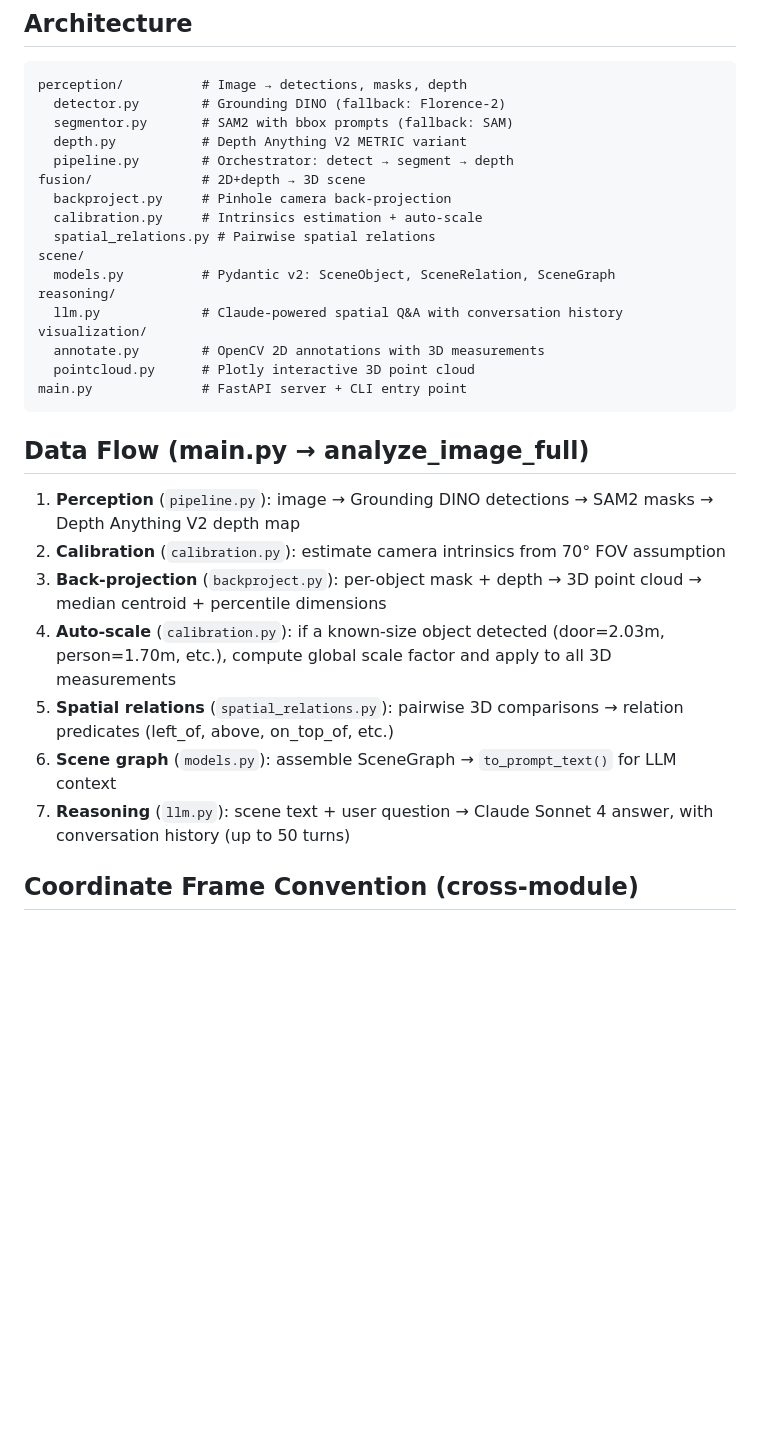
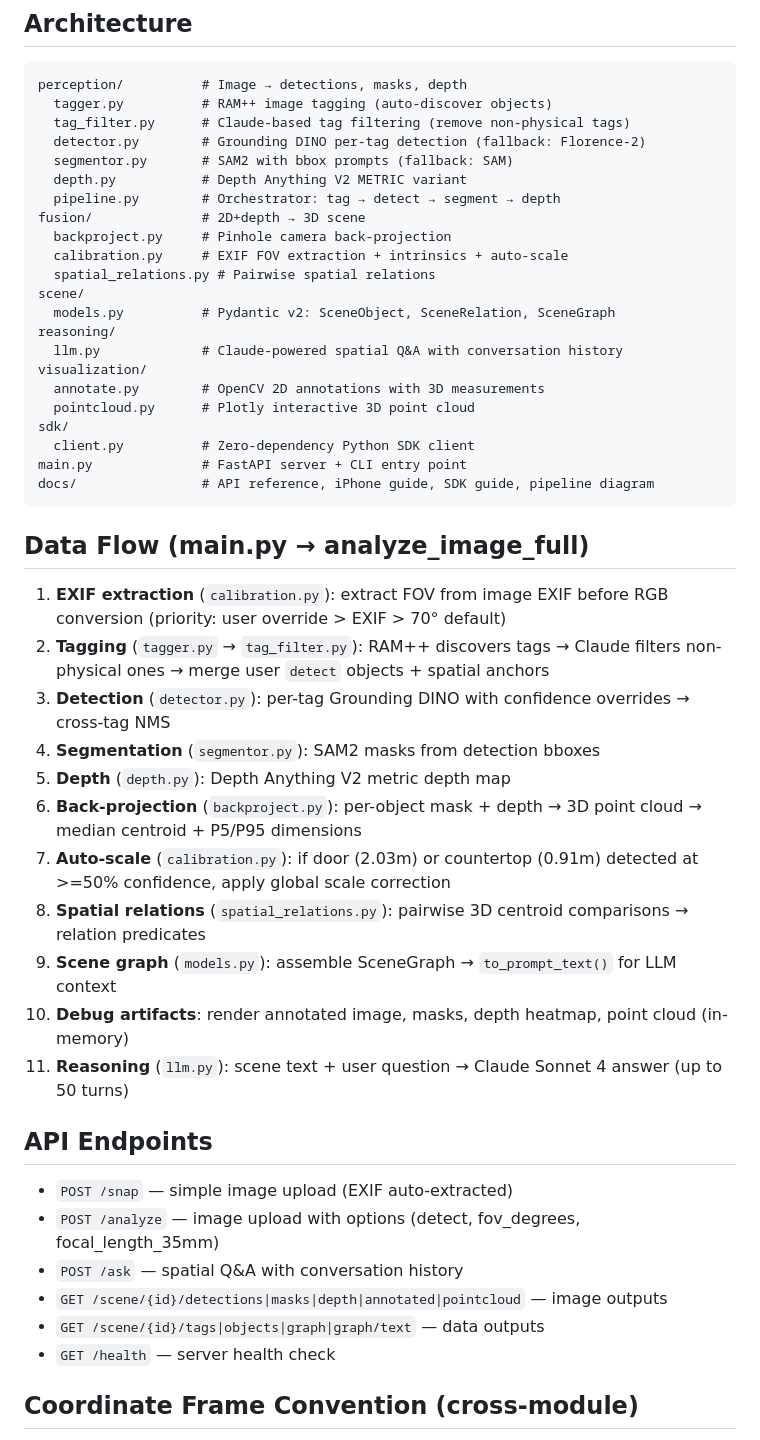
Before and after one commit to TransioAI/splat-memory, a Markdown page: CLAUDE.md, the part around one of its changes. GitHub-like rendering; blank space fills up the shorter version.

Commit message:
Update CLAUDE.md with current architecture and features
Reflects RAM++ tagging, EXIF extraction, per-tag detection, scale
calibration refinements, HEIC support, SDK, API endpoints, and
all new pipeline steps.

Co-Authored-By: Claude Opus 4.6 <noreply@anthropic.com>

````diff
--- a/CLAUDE.md
+++ b/CLAUDE.md
@@ -39,13 +39,15 @@ python main.py --image photo.jpg --detect "chair" "table" "lamp"
 ## Architecture
 ```
 perception/          # Image → detections, masks, depth
-  detector.py        # Grounding DINO (fallback: Florence-2)
+  tagger.py          # RAM++ image tagging (auto-discover objects)
+  tag_filter.py      # Claude-based tag filtering (remove non-physical tags)
+  detector.py        # Grounding DINO per-tag detection (fallback: Florence-2)
   segmentor.py       # SAM2 with bbox prompts (fallback: SAM)
   depth.py           # Depth Anything V2 METRIC variant
-  pipeline.py        # Orchestrator: detect → segment → depth
+  pipeline.py        # Orchestrator: tag → detect → segment → depth
 fusion/              # 2D+depth → 3D scene
   backproject.py     # Pinhole camera back-projection
-  calibration.py     # Intrinsics estimation + auto-scale
+  calibration.py     # EXIF FOV extraction + intrinsics + auto-scale
   spatial_relations.py # Pairwise spatial relations
 scene/
   models.py          # Pydantic v2: SceneObject, SceneRelation, SceneGraph
@@ -54,17 +56,32 @@ reasoning/
 visualization/
   annotate.py        # OpenCV 2D annotations with 3D measurements
   pointcloud.py      # Plotly interactive 3D point cloud
+sdk/
+  client.py          # Zero-dependency Python SDK client
 main.py              # FastAPI server + CLI entry point
+docs/                # API reference, iPhone guide, SDK guide, pipeline diagram
 ```
 
 ## Data Flow (main.py → analyze_image_full)
-1. **Perception** (`pipeline.py`): image → Grounding DINO detections → SAM2 masks → Depth Anything V2 depth map
-2. **Calibration** (`calibration.py`): estimate camera intrinsics from 70° FOV assumption
-3. **Back-projection** (`backproject.py`): per-object mask + depth → 3D point cloud → median centroid + percentile dimensions
-4. **Auto-scale** (`calibration.py`): if a known-size object detected (door=2.03m, person=1.70m, etc.), compute global scale factor and apply to all 3D measurements
-5. **Spatial relations** (`spatial_relations.py`): pairwise 3D comparisons → relation predicates (left_of, above, on_top_of, etc.)
-6. **Scene graph** (`models.py`): assemble SceneGraph → `to_prompt_text()` for LLM context
-7. **Reasoning** (`llm.py`): scene text + user question → Claude Sonnet 4 answer, with conversation history (up to 50 turns)
+1. **EXIF extraction** (`calibration.py`): extract FOV from image EXIF before RGB conversion (priority: user override > EXIF > 70° default)
+2. **Tagging** (`tagger.py` → `tag_filter.py`): RAM++ discovers tags → Claude filters non-physical ones → merge user `detect` objects + spatial anchors
+3. **Detection** (`detector.py`): per-tag Grounding DINO with confidence overrides → cross-tag NMS
+4. **Segmentation** (`segmentor.py`): SAM2 masks from detection bboxes
+5. **Depth** (`depth.py`): Depth Anything V2 metric depth map
+6. **Back-projection** (`backproject.py`): per-object mask + depth → 3D point cloud → median centroid + P5/P95 dimensions
+7. **Auto-scale** (`calibration.py`): if door (2.03m) or countertop (0.91m) detected at >=50% confidence, apply global scale correction
+8. **Spatial relations** (`spatial_relations.py`): pairwise 3D centroid comparisons → relation predicates
+9. **Scene graph** (`models.py`): assemble SceneGraph → `to_prompt_text()` for LLM context
+10. **Debug artifacts**: render annotated image, masks, depth heatmap, point cloud (in-memory)
+11. **Reasoning** (`llm.py`): scene text + user question → Claude Sonnet 4 answer (up to 50 turns)
+
+## API Endpoints
+- `POST /snap` — simple image upload (EXIF auto-extracted)
+- `POST /analyze` — image upload with options (detect, fov_degrees, focal_length_35mm)
+- `POST /ask` — spatial Q&A with conversation history
+- `GET /scene/{id}/detections|masks|depth|annotated|pointcloud` — image outputs
+- `GET /scene/{id}/tags|objects|graph|graph/text` — data outputs
+- `GET /health` — server health check
 
 ## Coordinate Frame Convention (cross-module)
 - **X** = right, **Y** = down, **Z** = depth (away from camera)
````
Also changed, not shown: other parts of CLAUDE.md (+7 -3 lines).
